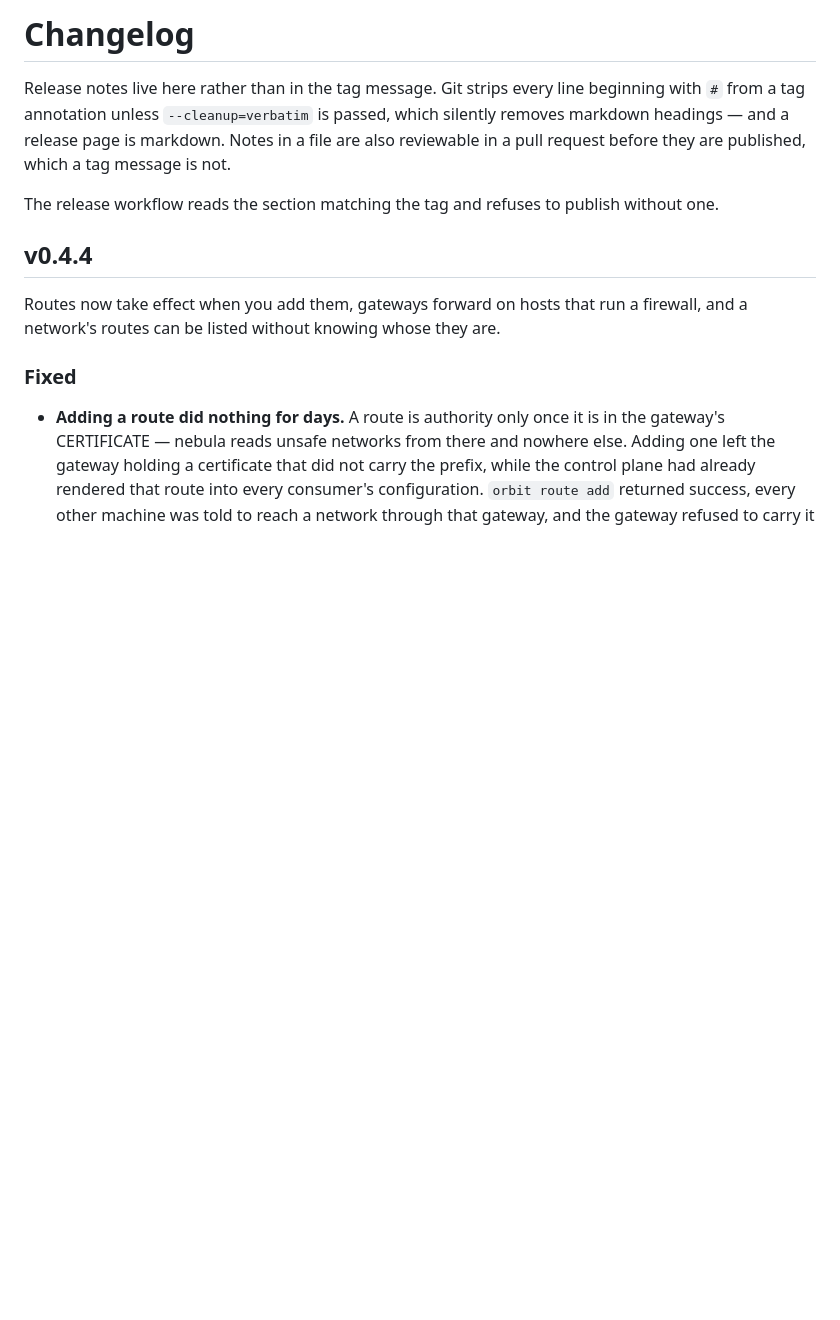
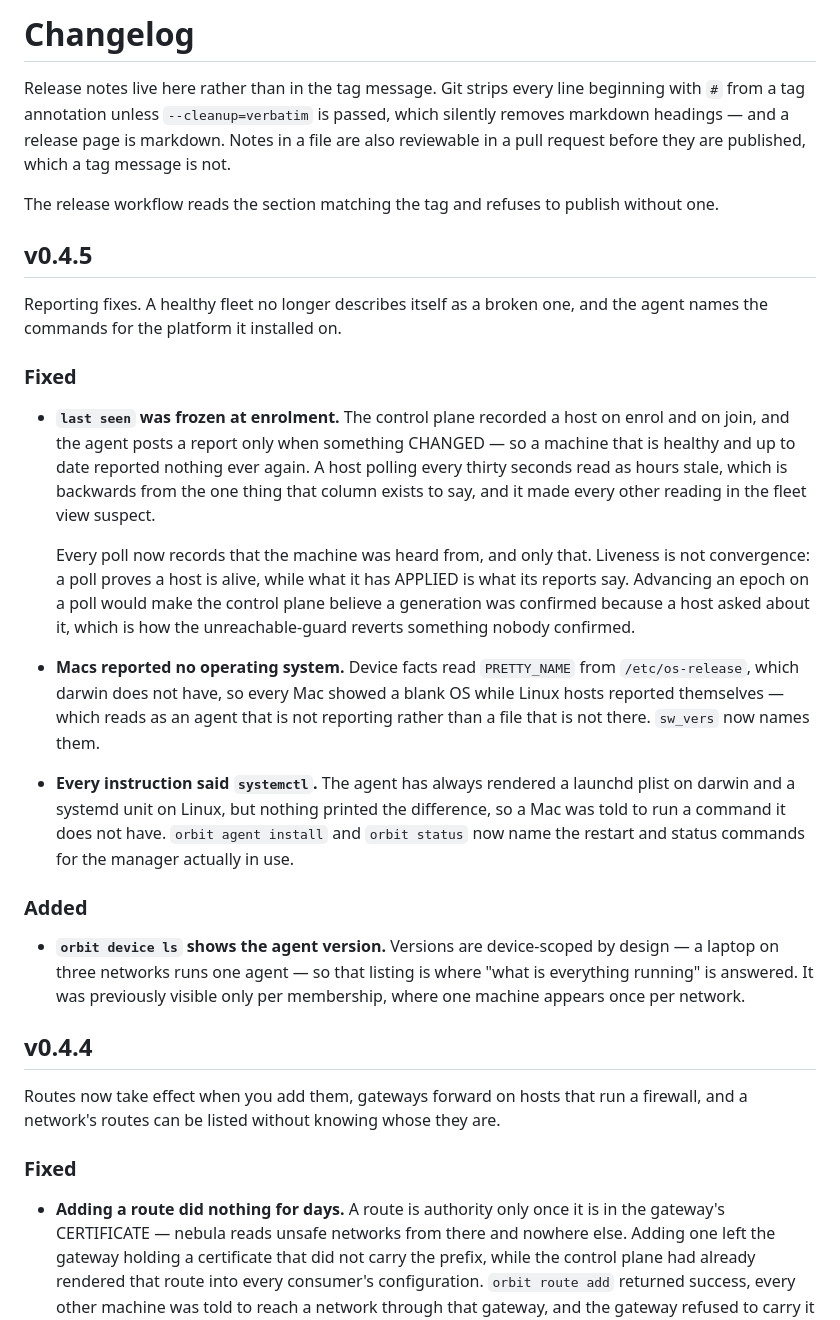
Before and after one commit to griffithind/orbit, a Markdown page: CHANGELOG.md, the part around the change. Rendered like a GitHub page; blank space fills up the shorter version.

Commit message:
v0.4.5 changelog

```diff
--- a/CHANGELOG.md
+++ b/CHANGELOG.md
@@ -8,6 +8,44 @@ a tag message is not.
 
 The release workflow reads the section matching the tag and refuses to publish
 without one.
+
+## v0.4.5
+
+Reporting fixes. A healthy fleet no longer describes itself as a broken one, and
+the agent names the commands for the platform it installed on.
+
+### Fixed
+
+- **`last seen` was frozen at enrolment.** The control plane recorded a host on
+  enrol and on join, and the agent posts a report only when something CHANGED —
+  so a machine that is healthy and up to date reported nothing ever again. A
+  host polling every thirty seconds read as hours stale, which is backwards from
+  the one thing that column exists to say, and it made every other reading in
+  the fleet view suspect.
+
+  Every poll now records that the machine was heard from, and only that.
+  Liveness is not convergence: a poll proves a host is alive, while what it has
+  APPLIED is what its reports say. Advancing an epoch on a poll would make the
+  control plane believe a generation was confirmed because a host asked about
+  it, which is how the unreachable-guard reverts something nobody confirmed.
+
+- **Macs reported no operating system.** Device facts read `PRETTY_NAME` from
+  `/etc/os-release`, which darwin does not have, so every Mac showed a blank OS
+  while Linux hosts reported themselves — which reads as an agent that is not
+  reporting rather than a file that is not there. `sw_vers` now names them.
+
+- **Every instruction said `systemctl`.** The agent has always rendered a
+  launchd plist on darwin and a systemd unit on Linux, but nothing printed the
+  difference, so a Mac was told to run a command it does not have.
+  `orbit agent install` and `orbit status` now name the restart and status
+  commands for the manager actually in use.
+
+### Added
+
+- **`orbit device ls` shows the agent version.** Versions are device-scoped by
+  design — a laptop on three networks runs one agent — so that listing is where
+  "what is everything running" is answered. It was previously visible only per
+  membership, where one machine appears once per network.
 
 ## v0.4.4
 
```
